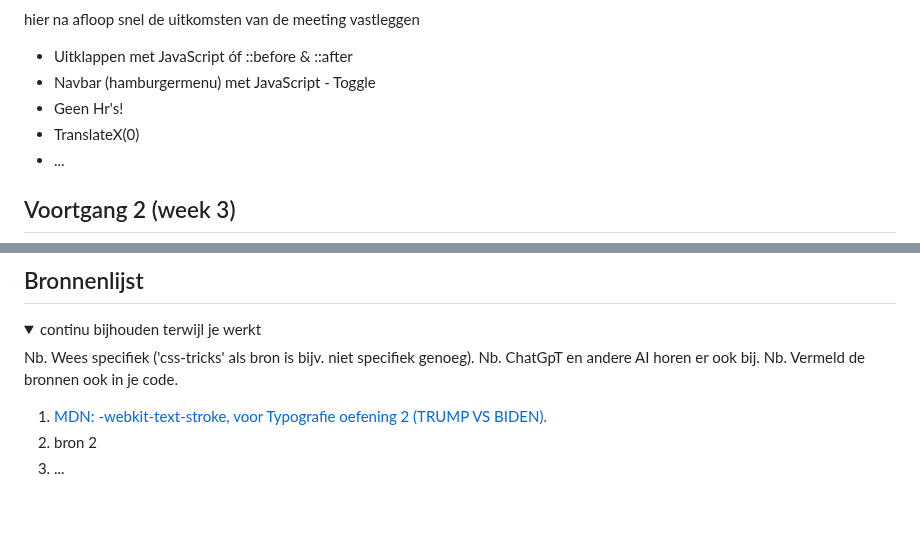
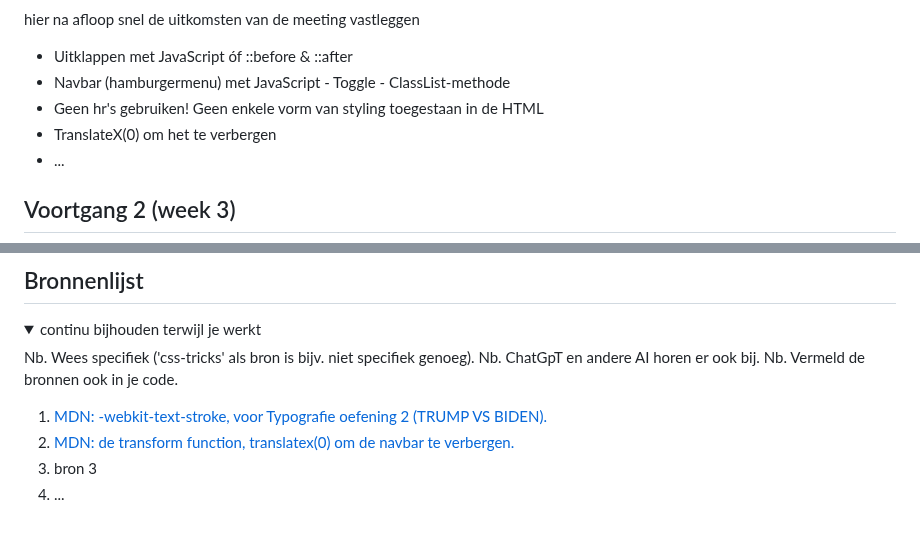
Before and after one commit to edwardvanvliet/FED23-24, a Markdown page: README.md, 2 parts joined by grey strips. GitHub-like rendering.

```diff
--- a/README.md
+++ b/README.md
@@ -123,9 +125,9 @@ Nb. Door *open* toe te voegen aan een *details* element kun je deze standaard op
   hier na afloop snel de uitkomsten van de meeting vastleggen
 
   - Uitklappen met JavaScript óf ::before & ::after
-  - Navbar (hamburgermenu) met JavaScript - Toggle
-  - Geen Hr's!
-  - TranslateX(0)
+  - Navbar (hamburgermenu) met JavaScript - Toggle - ClassList-methode
+  - Geen hr's gebruiken! Geen enkele vorm van styling toegestaan in de HTML
+  - TranslateX(0) om het te verbergen
   - ...
 
 </details>
@@ -249,7 +251,8 @@ Nb. Door *open* toe te voegen aan een *details* element kun je deze standaard op
   Nb. Vermeld de bronnen ook in je code.
 
   1. [MDN: -webkit-text-stroke, voor Typografie oefening 2 (TRUMP VS BIDEN).](https://developer.mozilla.org/en-US/docs/Web/CSS/-webkit-text-stroke)
-  2. bron 2
-  3. ...
+  2. [MDN: de transform function, translatex(0) om de navbar te verbergen.](https://developer.mozilla.org/en-US/docs/Web/CSS/transform-function/translateX)
+  3. bron 3
+  4. ...
 
 </details>
```
Also changed, not shown: other parts of README.md (+2 -0 lines).
